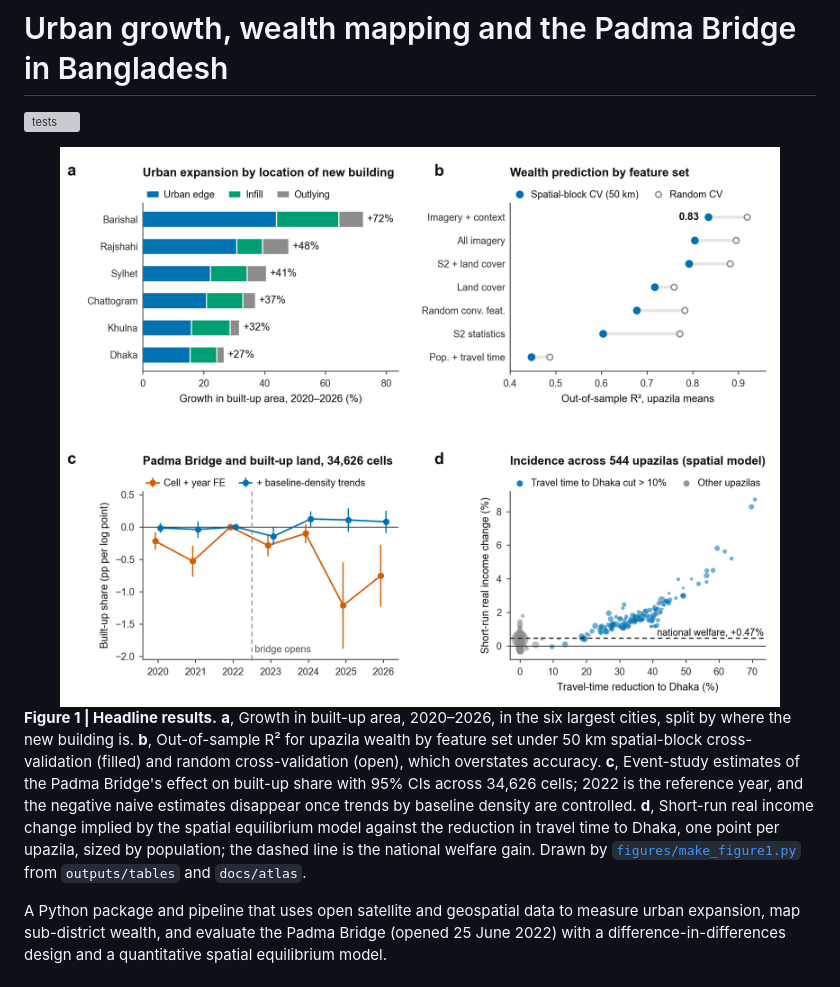
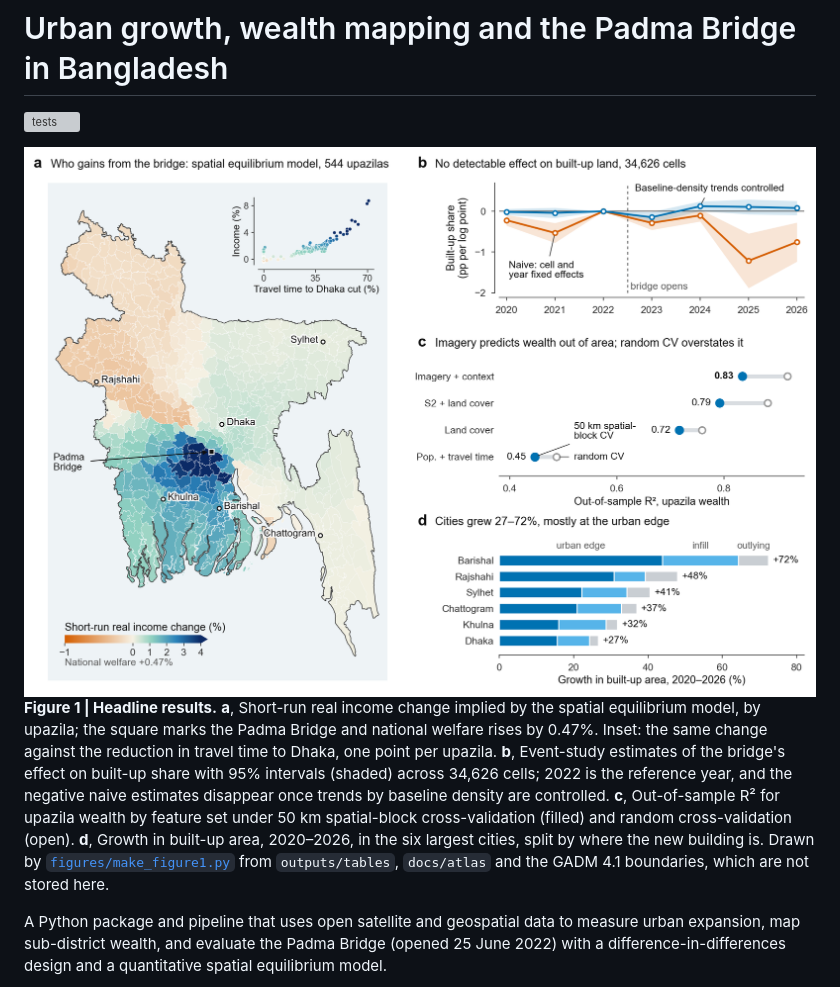
Before and after one commit to lyz44git/bangladesh-geoai, a Markdown page: README.md, the part around one of its changes. GitHub-like rendering; pictures changed too: figures/figure1.png; grey boxes are pictures that could not be loaded.

Commit message:
Figure 1: lead with a map of the model-implied income change

```diff
--- a/README.md
+++ b/README.md
@@ -6,5 +6,5 @@
 
-**Figure 1 | Headline results.** **a**, Growth in built-up area, 2020–2026, in the six largest cities, split by where the new building is. **b**, Out-of-sample R² for upazila wealth by feature set under 50 km spatial-block cross-validation (filled) and random cross-validation (open), which overstates accuracy. **c**, Event-study estimates of the Padma Bridge's effect on built-up share with 95% CIs across 34,626 cells; 2022 is the reference year, and the negative naive estimates disappear once trends by baseline density are controlled. **d**, Short-run real income change implied by the spatial equilibrium model against the reduction in travel time to Dhaka, one point per upazila, sized by population; the dashed line is the national welfare gain. Drawn by [`figures/make_figure1.py`](figures/make_figure1.py) from `outputs/tables` and `docs/atlas`.
+**Figure 1 | Headline results.** **a**, Short-run real income change implied by the spatial equilibrium model, by upazila; the square marks the Padma Bridge and national welfare rises by 0.47%. Inset: the same change against the reduction in travel time to Dhaka, one point per upazila. **b**, Event-study estimates of the bridge's effect on built-up share with 95% intervals (shaded) across 34,626 cells; 2022 is the reference year, and the negative naive estimates disappear once trends by baseline density are controlled. **c**, Out-of-sample R² for upazila wealth by feature set under 50 km spatial-block cross-validation (filled) and random cross-validation (open). **d**, Growth in built-up area, 2020–2026, in the six largest cities, split by where the new building is. Drawn by [`figures/make_figure1.py`](figures/make_figure1.py) from `outputs/tables`, `docs/atlas` and the GADM 4.1 boundaries, which are not stored here.
 
 A Python package and pipeline that uses open satellite and geospatial data to measure urban expansion, map
 sub-district wealth, and evaluate the Padma Bridge (opened 25 June 2022) with a difference-in-differences design and
```
Also changed, not shown: other parts of README.md (+1 -1 lines), 1 other file.
